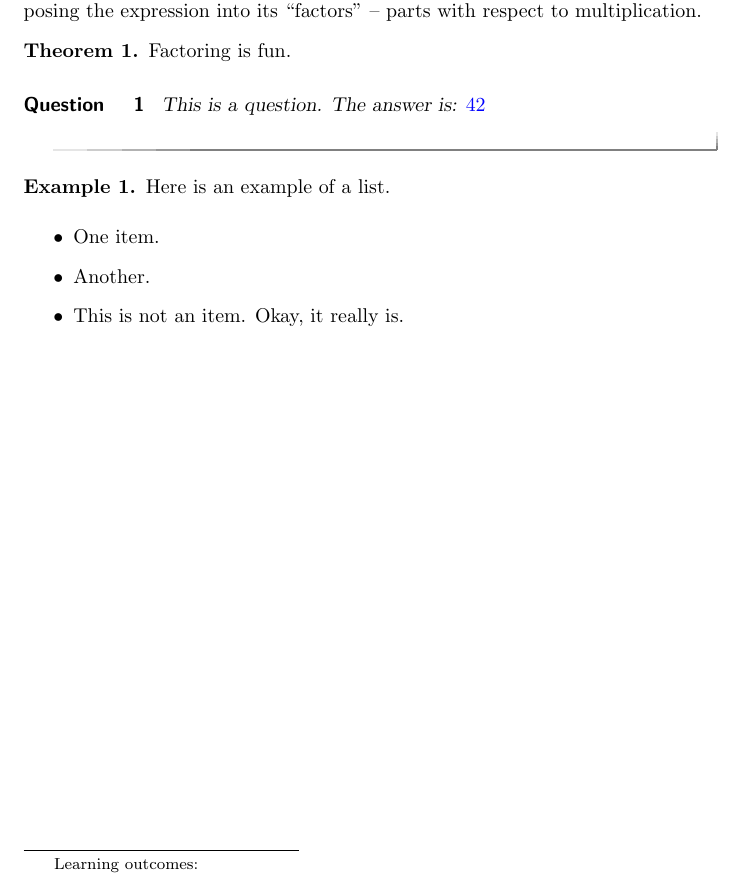
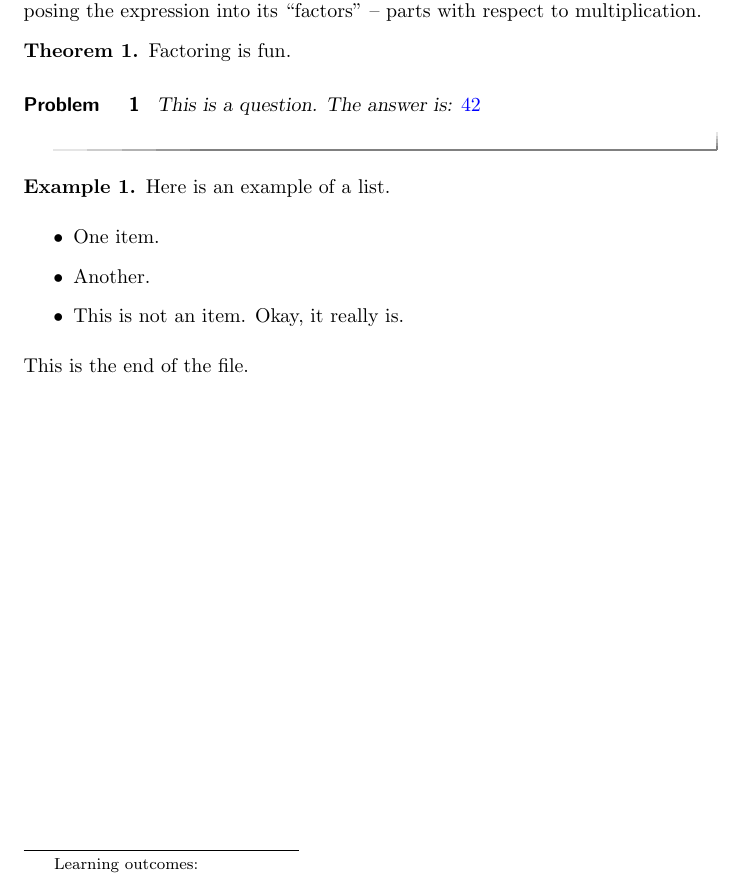
Before and after one commit to oscarlevin/supplementalCalculusXimera, a LaTeX document (Factoring/Factoring.tex): part of the page, cut so that both start at the same text. Compiled offline with pdfLaTeX.

Commit message:
changed from question to problem

```diff
--- a/Factoring/Factoring.tex
+++ b/Factoring/Factoring.tex
@@ -60,9 +60,9 @@ When we factor, we break up an expression into its parts, such that when you \em
 Factoring is fun.
 \end{theorem}
 
-\begin{question}
+\begin{problem}
 This is a question.  The answer is: $\answer{42}$
-\end{question}
+\end{problem}
 
 \begin{example}
 Here is an example of a list.
@@ -72,4 +72,6 @@ Here is an example of a list.
 \item This is not an item.  Okay, it really is.
 \end{itemize}
 \end{example}
+
+This is the end of the file.
 \end{document}
```
Also changed, not shown: Factoring/Factoring.pdf, 2 other files.
